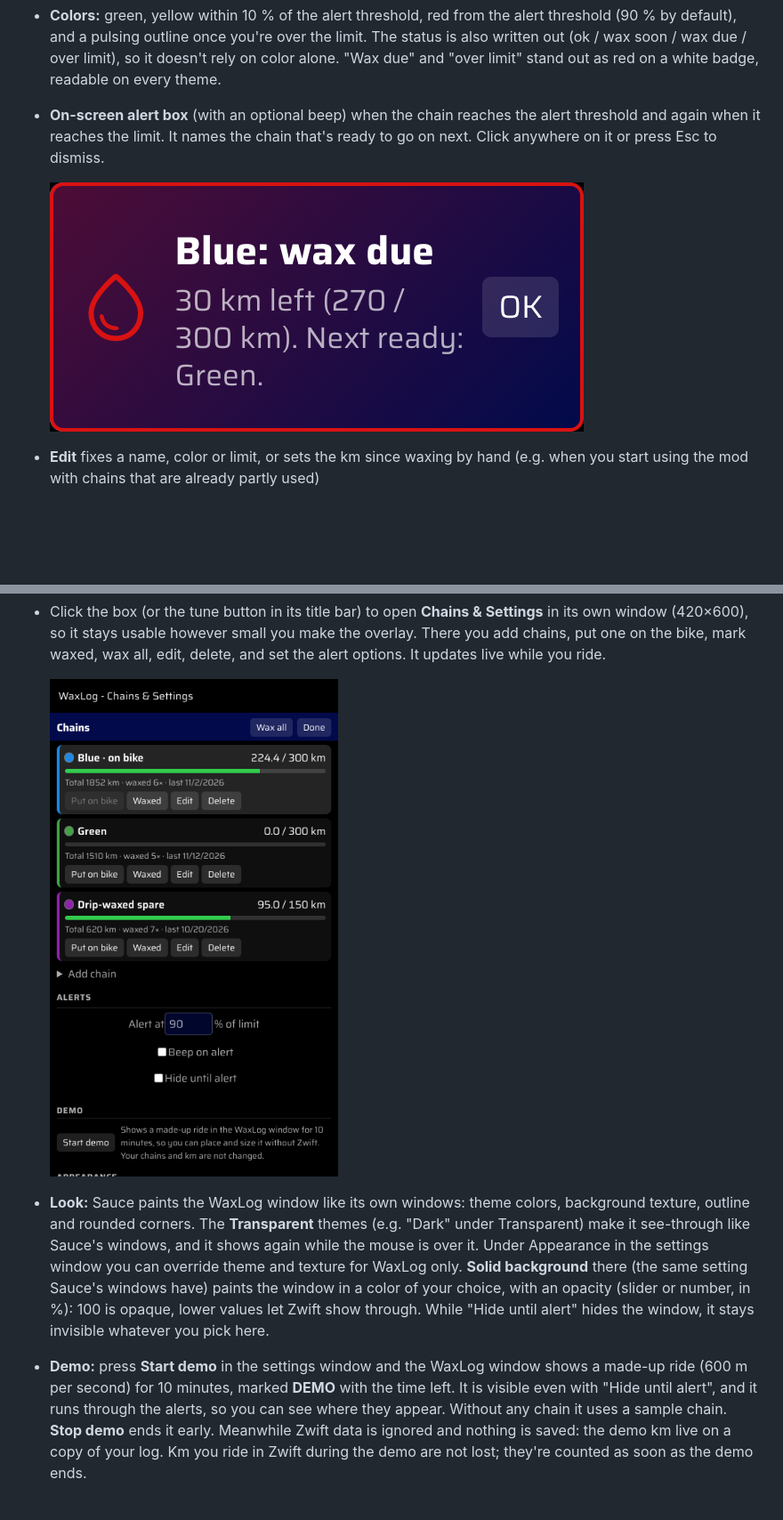
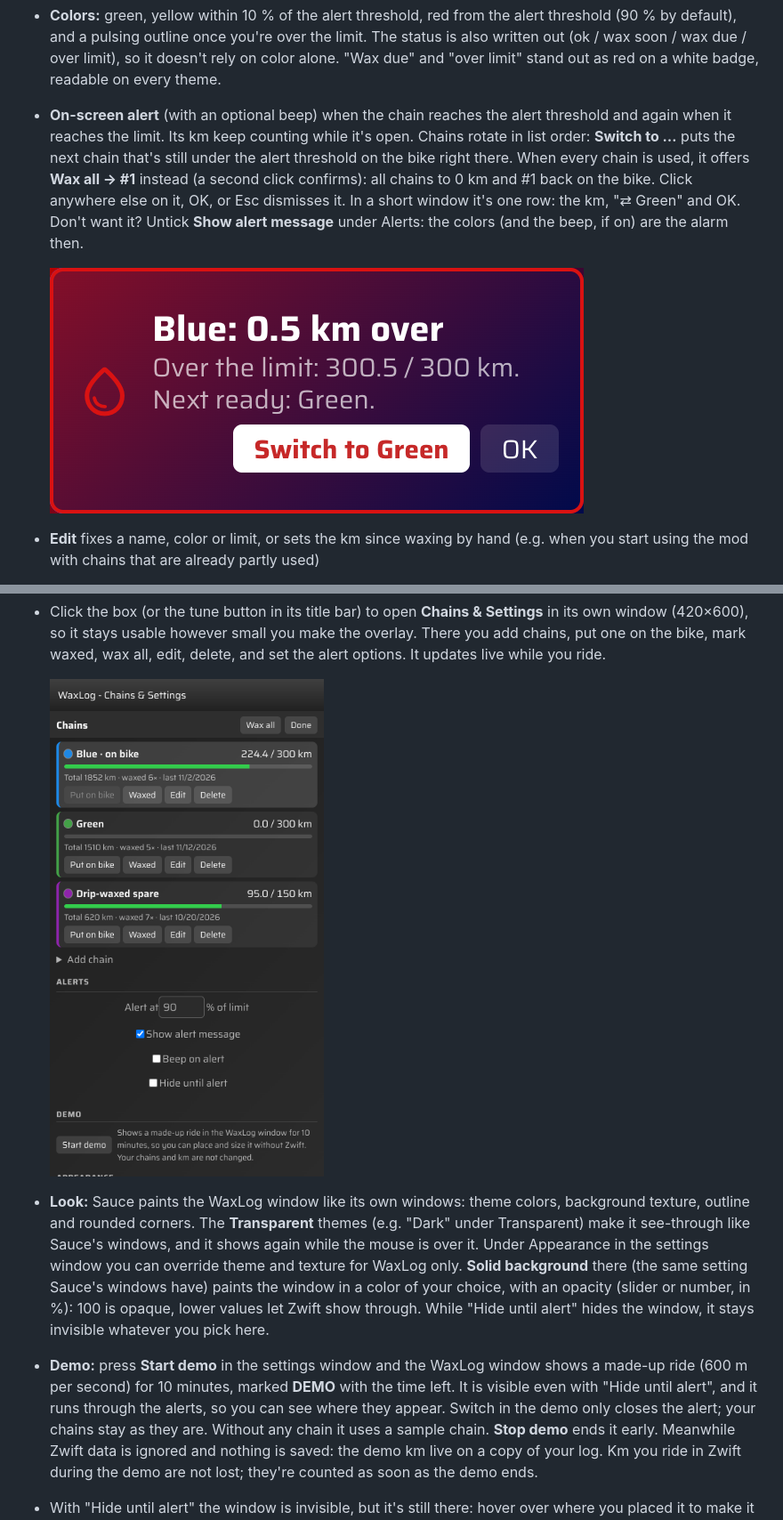
Before and after one commit to mafl2k/waxlog, a Markdown page: README.md, 2 parts joined by grey strips. Shown at 89% size. Drawn GitHub-style; pictures changed too: docs/images/alert.png, docs/images/settings.png; blank space fills up the shorter version.

```diff
--- a/README.md
+++ b/README.md
@@ -29,7 +33,12 @@ when that chain needs fresh wax. The idea comes from
   (90 % by default), and a pulsing outline once you're over the limit. The status is also
   written out (ok / wax soon / wax due / over limit), so it doesn't rely on color alone.
   "Wax due" and "over limit" stand out as red on a white badge, readable on every theme.
-- **On-screen alert box** (with an optional beep) when the chain reaches the alert threshold
-  and again when it reaches the limit. It names the chain that's ready to go on next. Click
-  anywhere on it or press Esc to dismiss.
+- **On-screen alert** (with an optional beep) when the chain reaches the alert threshold and
+  again when it reaches the limit. Its km keep counting while it's open. Chains rotate in list
+  order: **Switch to …** puts the next chain that's still under the alert threshold on the bike
+  right there. When every chain is used, it offers **Wax all → #1** instead (a second click
+  confirms): all chains to 0 km and #1 back on the bike. Click
+  anywhere else on it, OK, or Esc dismisses it. In a short window it's one row: the km, "⇄
+  Green" and OK. Don't want it? Untick **Show alert message** under Alerts: the colors (and
+  the beep, if on) are the alarm then.
 
@@ -83,6 +92,7 @@ Use
 - **Demo:** press **Start demo** in the settings window and the WaxLog window shows a made-up
   ride (600 m per second) for 10 minutes, marked **DEMO** with the time left. It is visible
   even with "Hide until alert", and it runs through the alerts, so you can see where they appear.
+  Switch in the demo only closes the alert; your chains stay as they are.
   Without any chain it uses a sample chain. **Stop demo** ends it early. Meanwhile Zwift data
   is ignored and nothing is saved: the demo km live on a copy of your log. Km you ride in
   Zwift during the demo are not lost; they're counted as soon as the demo ends.
```
Also changed, not shown: other parts of README.md (+8 -4 lines), 7 other files.
